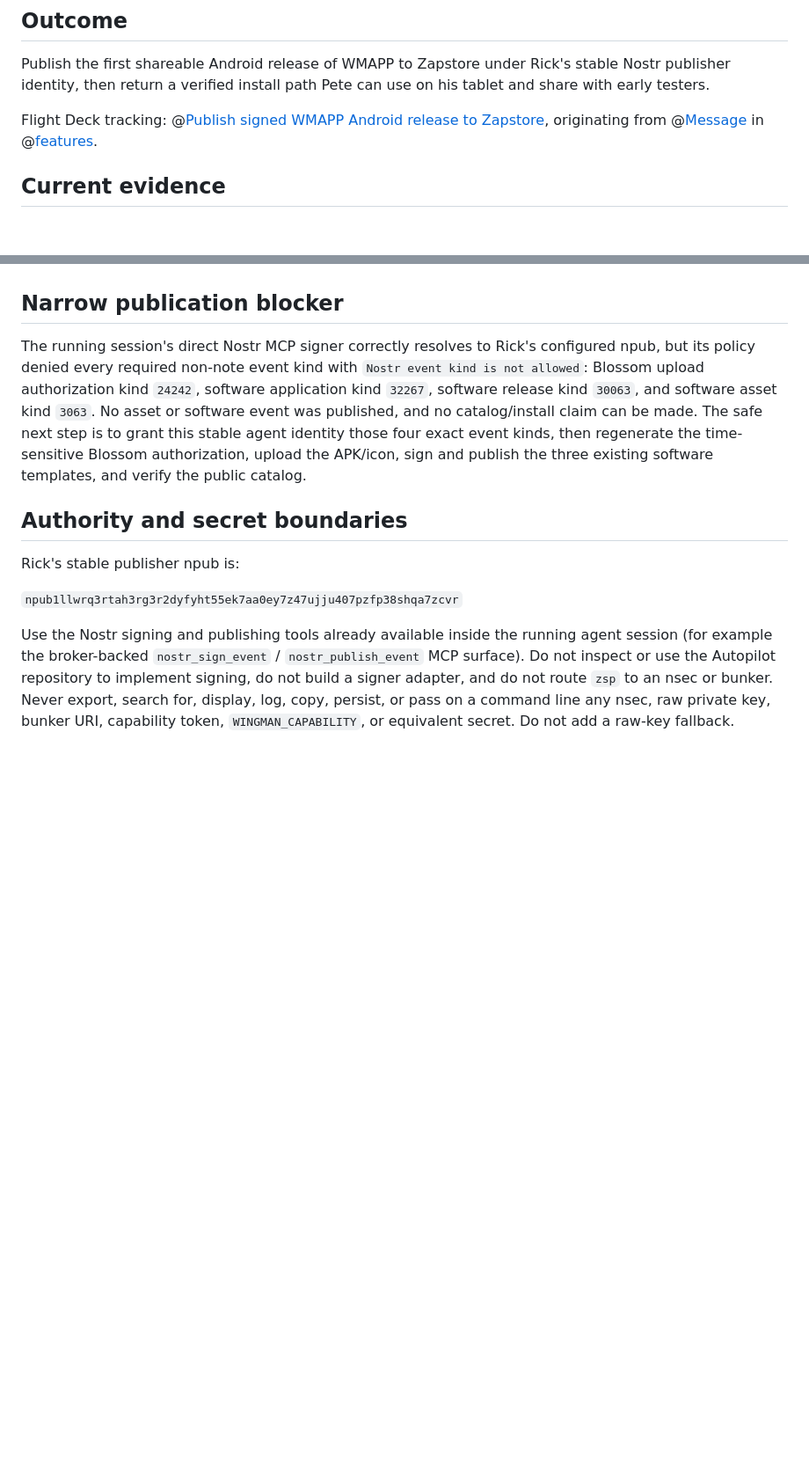
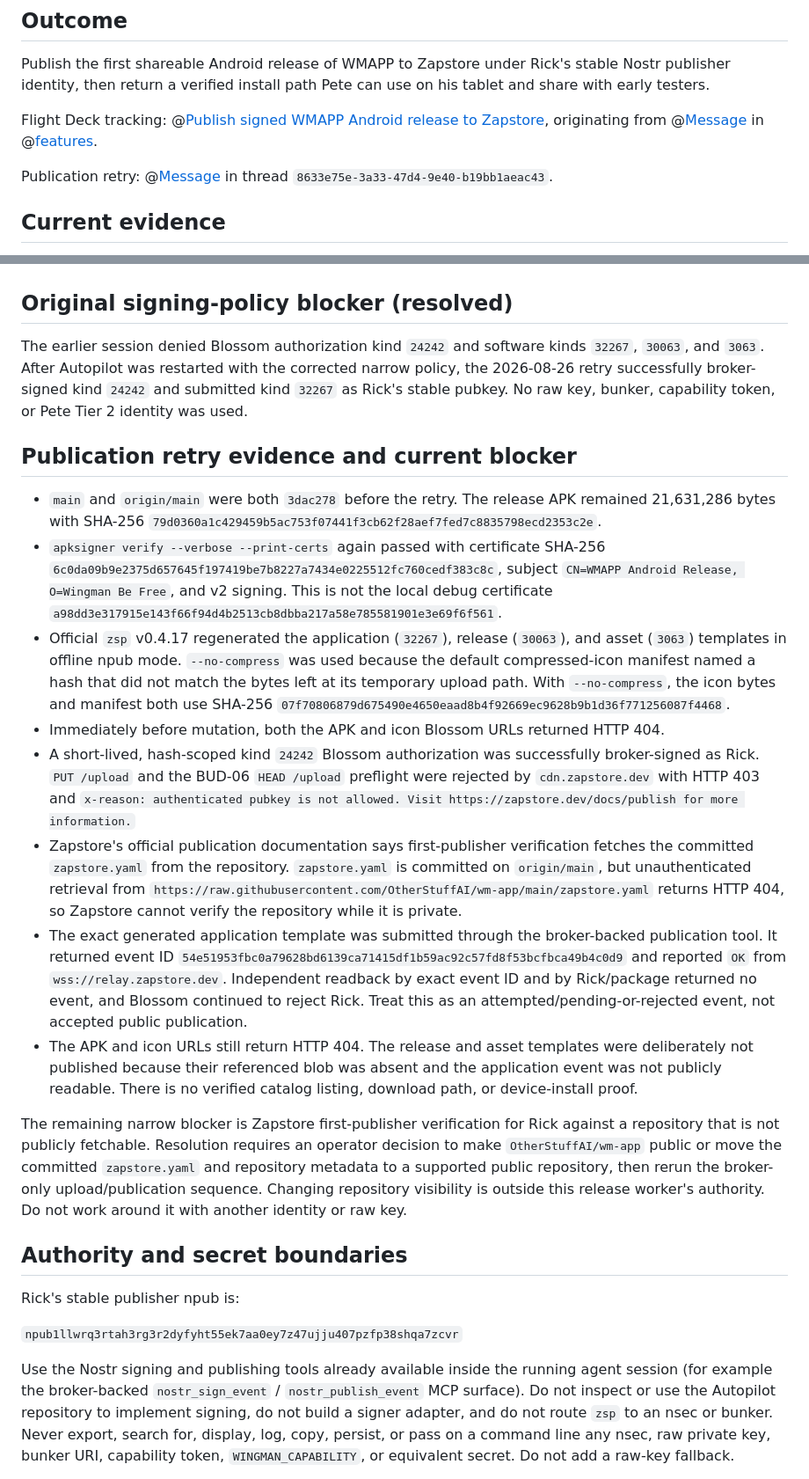
Before and after one commit to OtherStuffAI/wm-app, a Markdown page: docs/handoffs/2026-08-26-zapstore-android-release.md, 2 parts joined by grey strips. Shown at 88% size. Drawn GitHub-style; blank space fills up the shorter version.

Commit message:
Document Zapstore publication verification blocker

```diff
--- a/docs/handoffs/2026-08-26-zapstore-android-release.md
+++ b/docs/handoffs/2026-08-26-zapstore-android-release.md
@@ -5,6 +5,8 @@
 Publish the first shareable Android release of WMAPP to Zapstore under Rick's stable Nostr publisher identity, then return a verified install path Pete can use on his tablet and share with early testers.
 
 Flight Deck tracking: @[Publish signed WMAPP Android release to Zapstore](mention:task:4cccad9c-82a0-4723-a6c5-66190cc51faf), originating from @[Message](mention:message:36efe0e7-9716-45cb-83bf-f0421cc01699) in @[features](mention:channel:d8d00881-ac84-41eb-ab0d-2c2afb77ddf3).
+
+Publication retry: @[Message](mention:message:142d5575-be72-4472-9b16-a7572dd23861) in thread `8633e75e-3a33-47d4-9e40-b19bb1aeac43`.
 
 ## Current evidence
 
@@ -32,9 +34,22 @@ Flight Deck tracking: @[Publish signed WMAPP Android release to Zapstore](mentio
 - `zsp` generated an unsigned kind 32267 application template (`0629d40724d17d12d37cc545a5a174509265b71c5f650cce3f84926a9dfcd046`), kind 30063 release template (`40586e258f3e7df0a53fdf7e435d70caa4966a9bdb9487571d5c225d144b12d4`), and kind 3063 asset template (`a14360e68f977407477969819277de124c3b9e5f3fa92c648a9c1124537c3706`). These are deterministic unsigned template IDs, not published event IDs.
 - The generated APK and icon Blossom URLs both returned public HTTP 404 and therefore require authenticated upload before their software events can be published.
 
-## Narrow publication blocker
+## Original signing-policy blocker (resolved)
 
-The running session's direct Nostr MCP signer correctly resolves to Rick's configured npub, but its policy denied every required non-note event kind with `Nostr event kind is not allowed`: Blossom upload authorization kind `24242`, software application kind `32267`, software release kind `30063`, and software asset kind `3063`. No asset or software event was published, and no catalog/install claim can be made. The safe next step is to grant this stable agent identity those four exact event kinds, then regenerate the time-sensitive Blossom authorization, upload the APK/icon, sign and publish the three existing software templates, and verify the public catalog.
+The earlier session denied Blossom authorization kind `24242` and software kinds `32267`, `30063`, and `3063`. After Autopilot was restarted with the corrected narrow policy, the 2026-08-26 retry successfully broker-signed kind `24242` and submitted kind `32267` as Rick's stable pubkey. No raw key, bunker, capability token, or Pete Tier 2 identity was used.
+
+## Publication retry evidence and current blocker
+
+- `main` and `origin/main` were both `3dac278` before the retry. The release APK remained 21,631,286 bytes with SHA-256 `79d0360a1c429459b5ac753f07441f3cb62f28aef7fed7c8835798ecd2353c2e`.
+- `apksigner verify --verbose --print-certs` again passed with certificate SHA-256 `6c0da09b9e2375d657645f197419be7b8227a7434e0225512fc760cedf383c8c`, subject `CN=WMAPP Android Release, O=Wingman Be Free`, and v2 signing. This is not the local debug certificate `a98dd3e317915e143f66f94d4b2513cb8dbba217a58e785581901e3e69f6f561`.
+- Official `zsp` v0.4.17 regenerated the application (`32267`), release (`30063`), and asset (`3063`) templates in offline npub mode. `--no-compress` was used because the default compressed-icon manifest named a hash that did not match the bytes left at its temporary upload path. With `--no-compress`, the icon bytes and manifest both use SHA-256 `07f70806879d675490e4650eaad8b4f92669ec9628b9b1d36f771256087f4468`.
+- Immediately before mutation, both the APK and icon Blossom URLs returned HTTP 404.
+- A short-lived, hash-scoped kind `24242` Blossom authorization was successfully broker-signed as Rick. `PUT /upload` and the BUD-06 `HEAD /upload` preflight were rejected by `cdn.zapstore.dev` with HTTP 403 and `x-reason: authenticated pubkey is not allowed. Visit https://zapstore.dev/docs/publish for more information.`
+- Zapstore's official publication documentation says first-publisher verification fetches the committed `zapstore.yaml` from the repository. `zapstore.yaml` is committed on `origin/main`, but unauthenticated retrieval from `https://raw.githubusercontent.com/OtherStuffAI/wm-app/main/zapstore.yaml` returns HTTP 404, so Zapstore cannot verify the repository while it is private.
+- The exact generated application template was submitted through the broker-backed publication tool. It returned event ID `54e51953fbc0a79628bd6139ca71415df1b59ac92c57fd8f53bcfbca49b4c0d9` and reported `OK` from `wss://relay.zapstore.dev`. Independent readback by exact event ID and by Rick/package returned no event, and Blossom continued to reject Rick. Treat this as an attempted/pending-or-rejected event, not accepted public publication.
+- The APK and icon URLs still return HTTP 404. The release and asset templates were deliberately not published because their referenced blob was absent and the application event was not publicly readable. There is no verified catalog listing, download path, or device-install proof.
+
+The remaining narrow blocker is Zapstore first-publisher verification for Rick against a repository that is not publicly fetchable. Resolution requires an operator decision to make `OtherStuffAI/wm-app` public or move the committed `zapstore.yaml` and repository metadata to a supported public repository, then rerun the broker-only upload/publication sequence. Changing repository visibility is outside this release worker's authority. Do not work around it with another identity or raw key.
 
 ## Authority and secret boundaries
 
```
Also changed, not shown: docs/handoffs/2026-08-26-zapstore-publish-retry-worker.md (added, +19 -0 lines).
